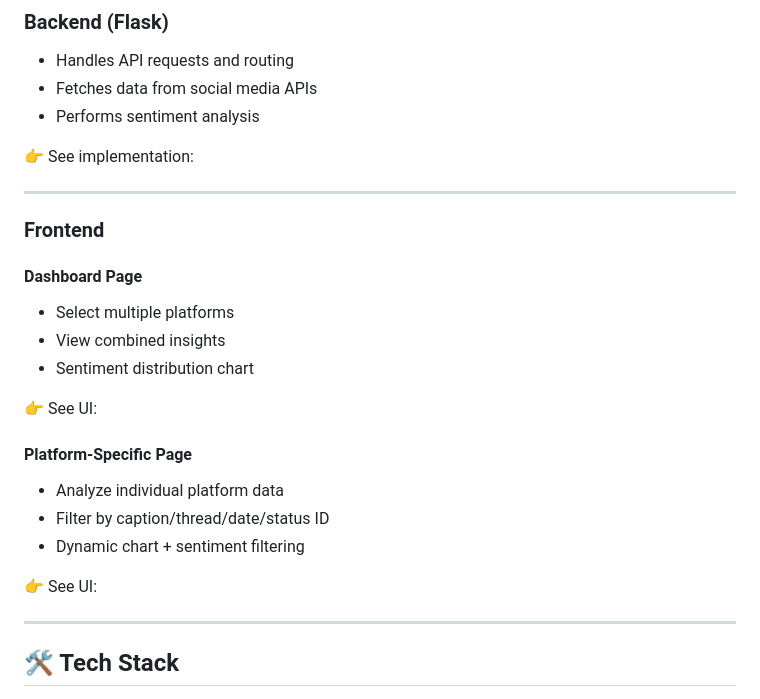
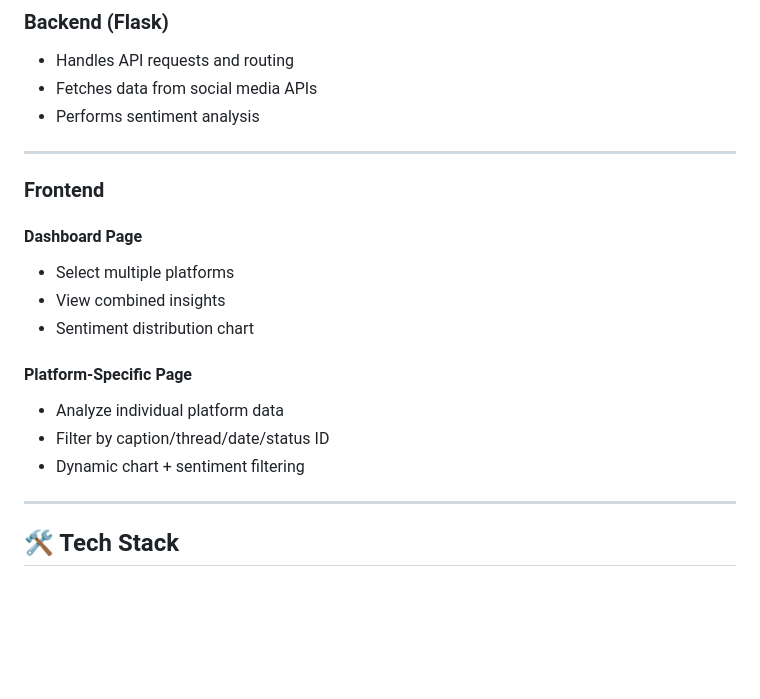
Before and after one commit to 4ryt/Social-Media-Content-Analyser, a Markdown page: README.md, the part around the change. Rendered like a GitHub page; blank space fills up the shorter version.

Commit message:
Update README to remove UI references
Removed UI references from the README for clarity.

```diff
--- a/README.md
+++ b/README.md
@@ -37,7 +37,6 @@ It provides:
 * Fetches data from social media APIs
 * Performs sentiment analysis
 
-👉 See implementation:
 
 ---
 
@@ -49,7 +48,6 @@ It provides:
 * View combined insights
 * Sentiment distribution chart
 
-👉 See UI:
 
 #### Platform-Specific Page
 
@@ -57,7 +55,6 @@ It provides:
 * Filter by caption/thread/date/status ID
 * Dynamic chart + sentiment filtering
 
-👉 See UI:
 
 ---
 
```
